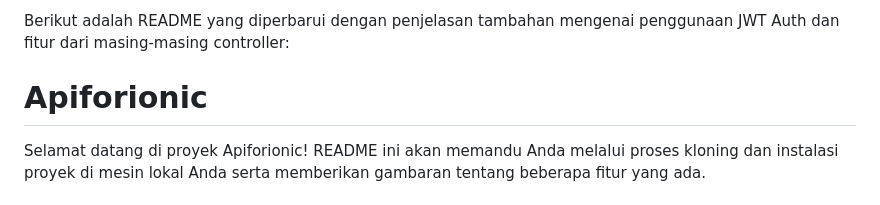
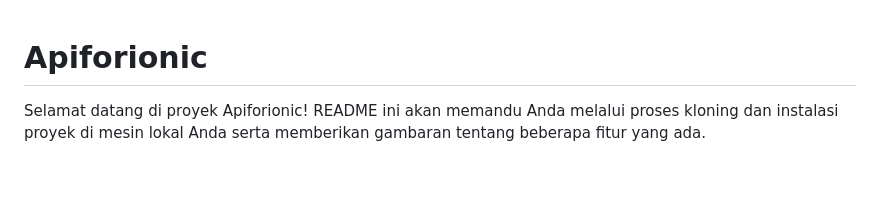
Before and after one commit to itshusni29/Apiforionic, a Markdown page: README.md, the part around the change. GitHub-like rendering; blank space fills up the shorter version.

```diff
--- a/README.md
+++ b/README.md
@@ -1,4 +1,3 @@
-Berikut adalah README yang diperbarui dengan penjelasan tambahan mengenai penggunaan JWT Auth dan fitur dari masing-masing controller:
 
 # Apiforionic
 
```
